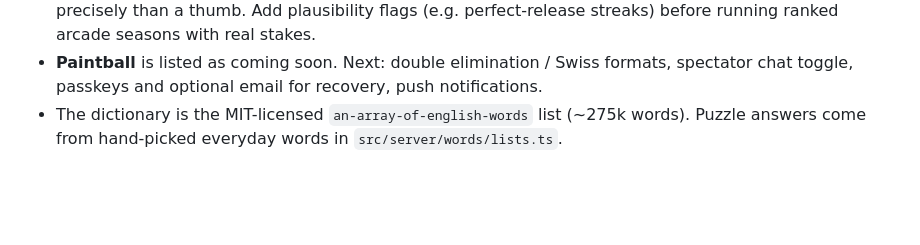
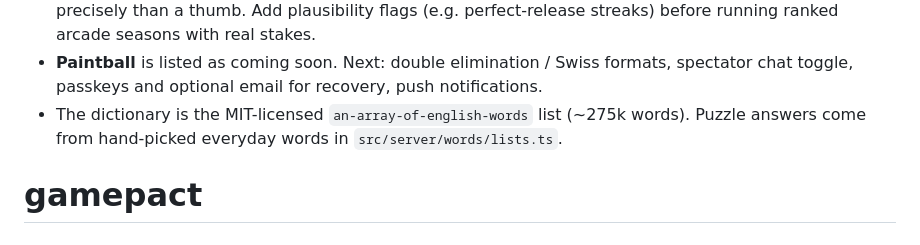
Before and after one commit to buildwithricky/gamepact, a Markdown page: README.md, the part around the change. Rendered like a GitHub page; blank space fills up the shorter version.

```diff
--- a/README.md
+++ b/README.md
@@ -114,3 +114,4 @@ Matchmaking, rooms, timers, reconnects, ratings, stats, achievements, tournament
 - **Arcade fairness**: arcade games send *intent* (aim point, hold time, swipe) and the server applies its own randomness and scoring, so nobody can submit a score — but a scripted client could aim more precisely than a thumb. Add plausibility flags (e.g. perfect-release streaks) before running ranked arcade seasons with real stakes.
 - **Paintball** is listed as coming soon. Next: double elimination / Swiss formats, spectator chat toggle, passkeys and optional email for recovery, push notifications.
 - The dictionary is the MIT-licensed `an-array-of-english-words` list (~275k words). Puzzle answers come from hand-picked everyday words in `src/server/words/lists.ts`.
+# gamepact
```
